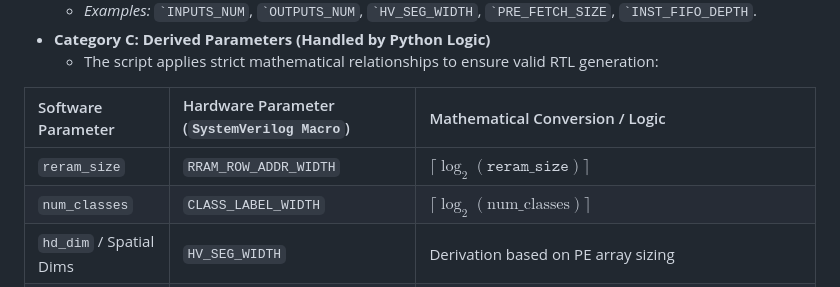
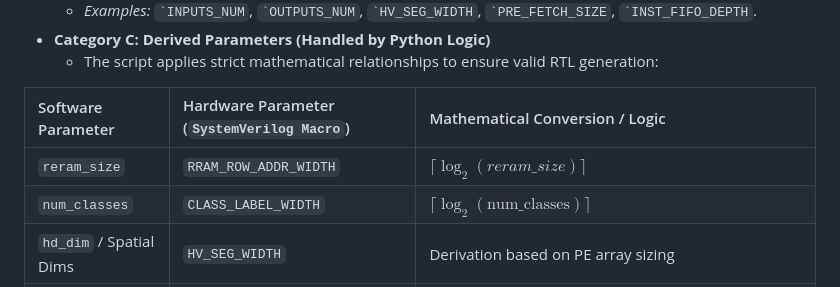
Before and after one commit to inQuitiVe/Full-Stack-Accelerator-Optimization, a Markdown page: README.md, the part around the change. Rendered like a GitHub page.

Commit message:
finish path 1 research

```diff
--- a/README.md
+++ b/README.md
@@ -41,7 +41,7 @@ A dedicated Python translation script (`yaml_to_svh.py`) parses the YAML and gen
 
 | Software Parameter | Hardware Parameter (`SystemVerilog Macro`) | Mathematical Conversion / Logic |
 | :--- | :--- | :--- |
-| `reram_size` | `RRAM_ROW_ADDR_WIDTH` | $\lceil \log_2(\texttt{reram\_size}) \rceil$ |
+| `reram_size` | `RRAM_ROW_ADDR_WIDTH` | $\lceil \log_2(reram\_size) \rceil$ |
 | `num_classes` | `CLASS_LABEL_WIDTH` | $\lceil \log_2(\text{num\_classes}) \rceil$ |
 | `hd_dim` / Spatial Dims | `HV_SEG_WIDTH` | Derivation based on PE array sizing |
 | *Derived Internally* | `WEIGHT_BUS_WIDTH` | $\text{WEIGHT\_MEM\_DATA\_WIDTH} \times \text{NUM\_RF\_BANK}$ |
```
